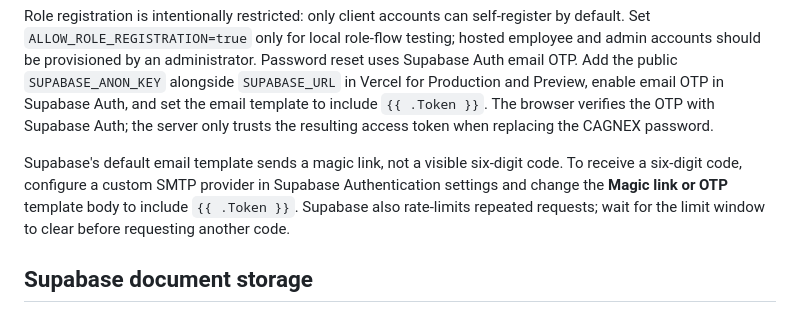
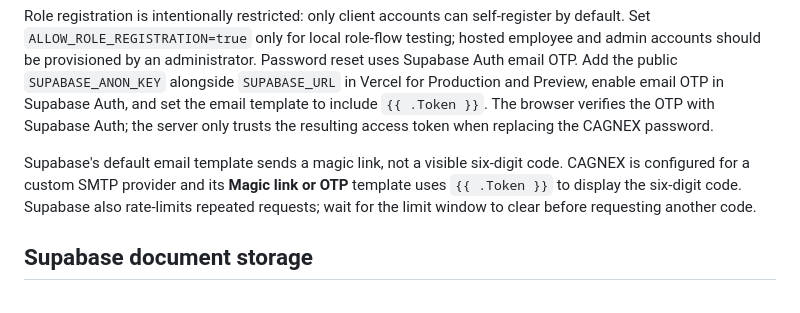
Before and after one commit to Anurag18-pro/cagnex, a Markdown page: README.md, the part around the change. Rendered like a GitHub page.

Commit message:
Record configured Supabase OTP delivery
Co-authored-by: Copilot <223556219+Copilot@users.noreply.github.com>

```diff
--- a/README.md
+++ b/README.md
@@ -37,7 +37,7 @@ Authentication uses bcrypt password hashes and a seven-day, HTTP-only, secure se
 Role registration is intentionally restricted: only client accounts can self-register by default. Set `ALLOW_ROLE_REGISTRATION=true` only for local role-flow testing; hosted employee and admin accounts should be provisioned by an administrator.
 Password reset uses Supabase Auth email OTP. Add the public `SUPABASE_ANON_KEY` alongside `SUPABASE_URL` in Vercel for Production and Preview, enable email OTP in Supabase Auth, and set the email template to include `{{ .Token }}`. The browser verifies the OTP with Supabase Auth; the server only trusts the resulting access token when replacing the CAGNEX password.
 
-Supabase's default email template sends a magic link, not a visible six-digit code. To receive a six-digit code, configure a custom SMTP provider in Supabase Authentication settings and change the **Magic link or OTP** template body to include `{{ .Token }}`. Supabase also rate-limits repeated requests; wait for the limit window to clear before requesting another code.
+Supabase's default email template sends a magic link, not a visible six-digit code. CAGNEX is configured for a custom SMTP provider and its **Magic link or OTP** template uses `{{ .Token }}` to display the six-digit code. Supabase also rate-limits repeated requests; wait for the limit window to clear before requesting another code.
 
 ## Supabase document storage
 
```
